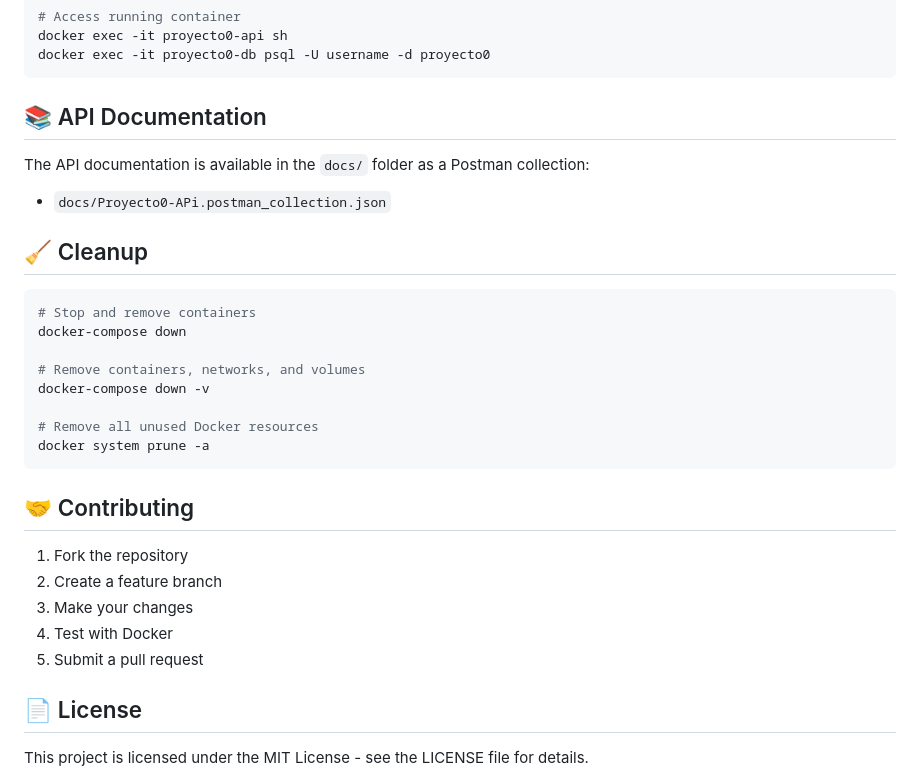
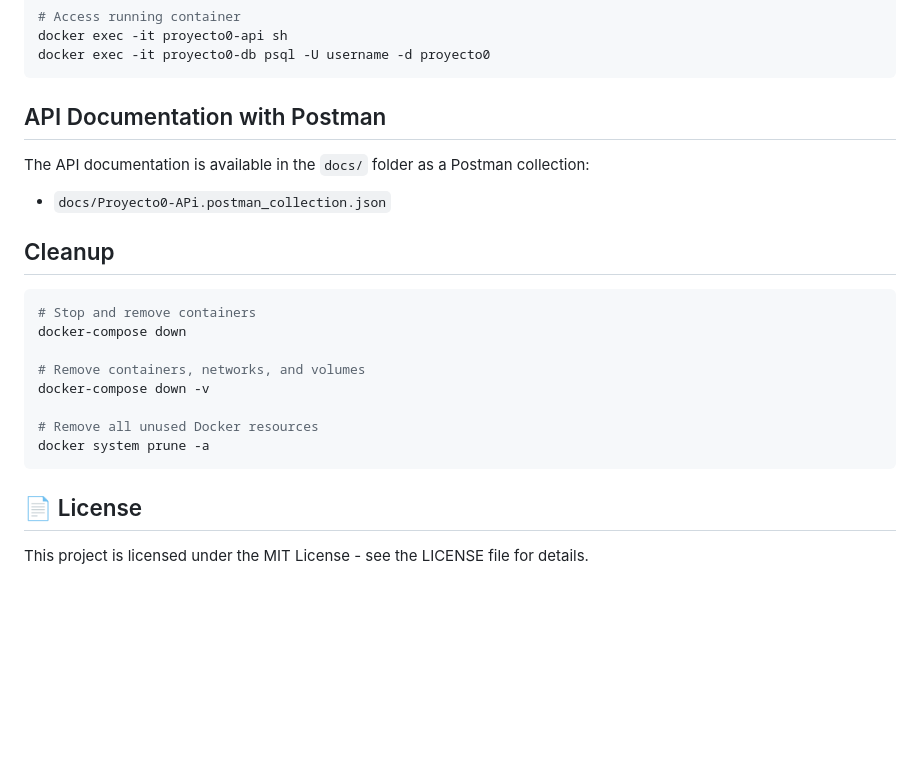
Before and after one commit to IavilaGw/proyecto0, a Markdown page: README.md, the part around the change printed below. Rendered like a GitHub page; blank space fills up the shorter version.

````diff
--- a/README.md
+++ b/README.md
@@ -198,12 +180,12 @@ docker exec -it proyecto0-api sh
 docker exec -it proyecto0-db psql -U username -d proyecto0
 ```
 
-## 📚 API Documentation
+## API Documentation with Postman
 
 The API documentation is available in the `docs/` folder as a Postman collection:
 - `docs/Proyecto0-APi.postman_collection.json`
 
-## 🧹 Cleanup
+## Cleanup
 
 ```bash
 # Stop and remove containers
@@ -216,14 +198,6 @@ docker-compose down -v
 docker system prune -a
 ```
 
-## 🤝 Contributing
-
-1. Fork the repository
-2. Create a feature branch
-3. Make your changes
-4. Test with Docker
-5. Submit a pull request
-
 ## 📄 License
 
 This project is licensed under the MIT License - see the LICENSE file for details.
````
Also changed, not shown: other parts of README.md (+10 -28 lines).
